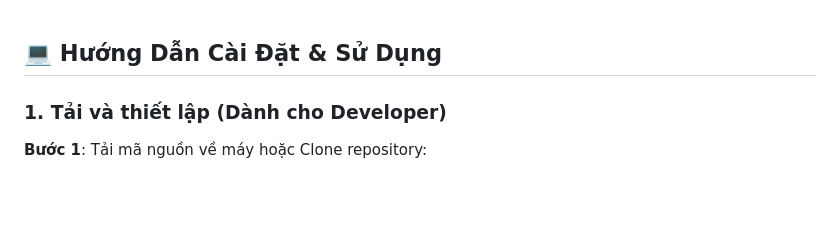
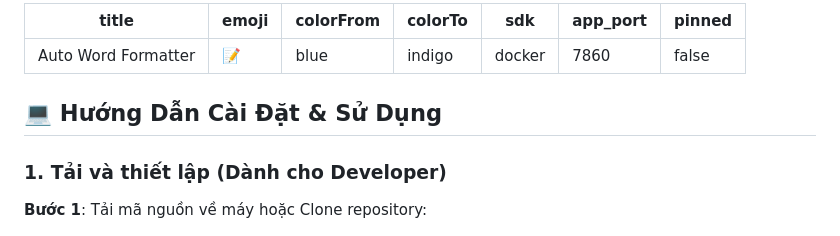
Before and after one commit to nguyendambn/Auto_Word, a Markdown page: README.md, the part around the change. Rendered like a GitHub page; blank space fills up the shorter version.

Commit message:
chore: add Hugging Face configuration block to README.md

```diff
--- a/README.md
+++ b/README.md
@@ -1,4 +1,15 @@
+---
+title: Auto Word Formatter
+emoji: 📝
+colorFrom: blue
+colorTo: indigo
+sdk: docker
+app_port: 7860
+pinned: false
+---
+
 ## 💻 Hướng Dẫn Cài Đặt & Sử Dụng
+
 
 ### 1. Tải và thiết lập (Dành cho Developer)
 
```
